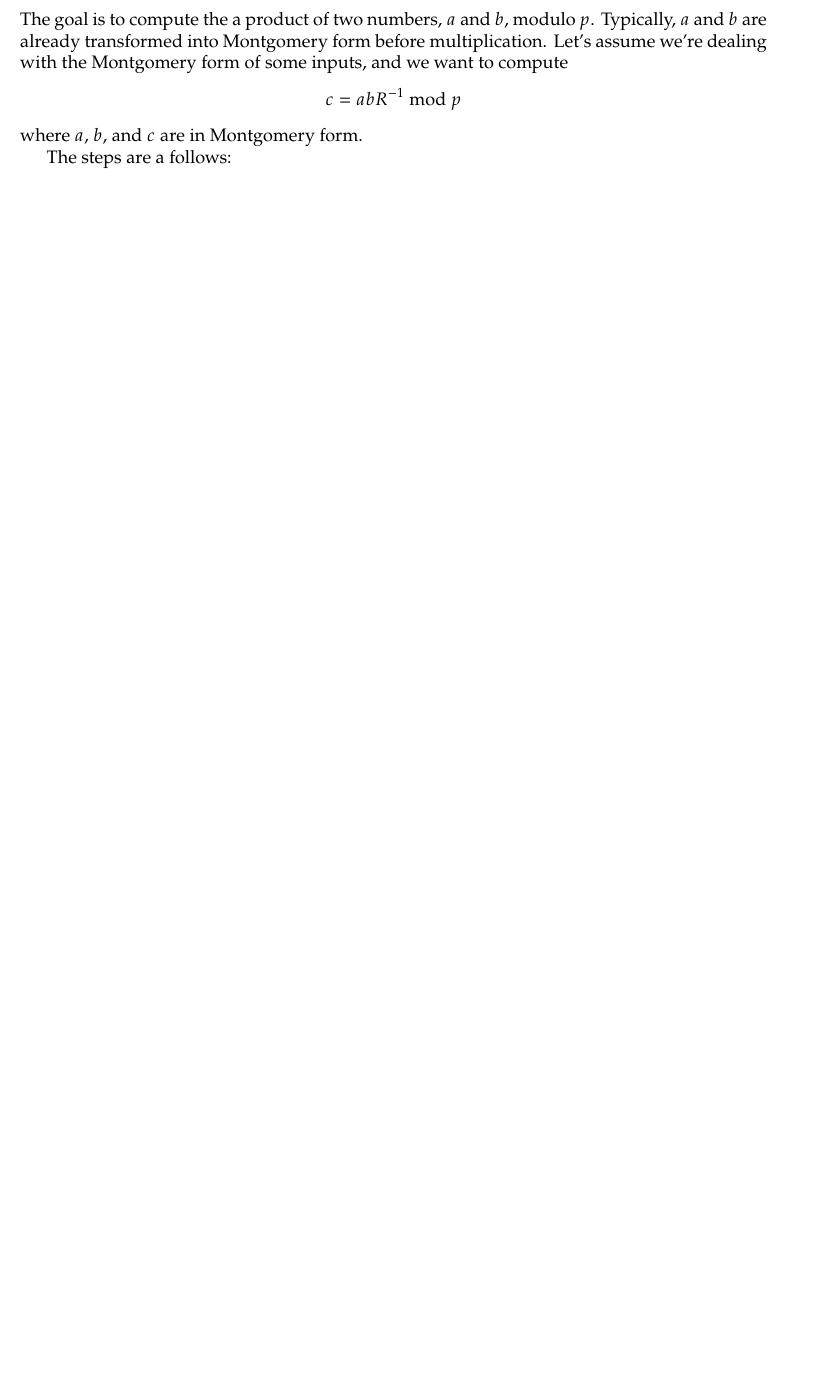
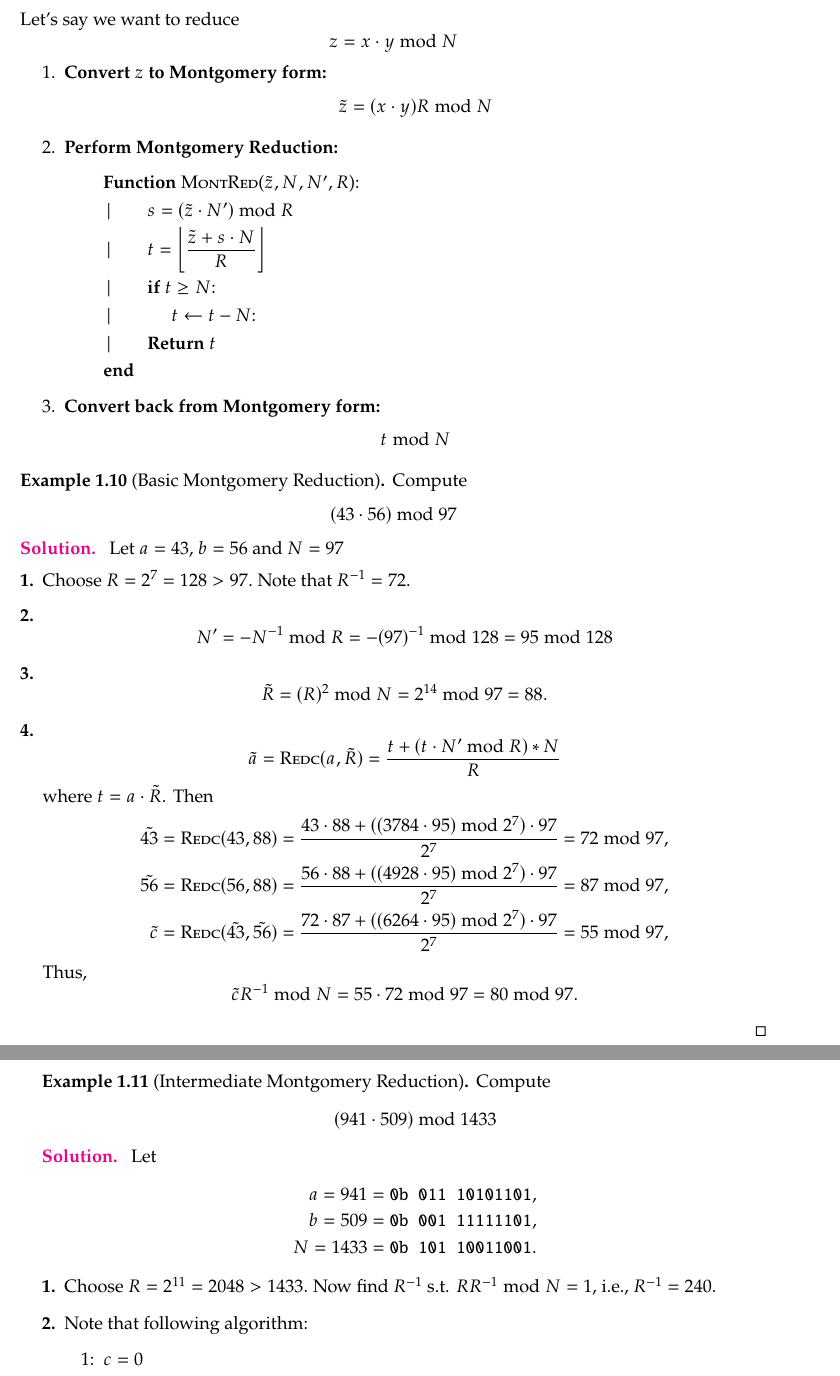
Before and after one commit to Hacker-Code-J/Elliptic_Curve_Crypto, a LaTeX book (doc/ECC_DevNote_Main.tex, which reads doc/chapters/ecc_ch1_red.tex): part of page 24 of 52 before the commit and two parts of pages 24 and 25 of 54 after it, the two joined at a grey line, cut at the place of the change, the shorter picture padded with empty space. Compiled offline with pdfLaTeX.

Commit message:
Desktop240313v1

```diff
--- a/doc/chapters/ecc_ch1_red.tex
+++ b/doc/chapters/ecc_ch1_red.tex
@@ -162,9 +162,68 @@ Final Transformations & Direct result in $\mathbb{F}_p$ & Requires back transfor
 Note: In Montgomery-based reduction, $R$ is a power of 2 such that $R > p$, and the inputs are transformed into the Montgomery domain prior to multiplication.
 \fi
 
-The goal is to compute the a product of two numbers, $a$ and $b$, modulo $p$. Typically, $a$ and $b$ are already transformed into Montgomery form before multiplication. Let's assume we're dealing with the Montgomery form of some inputs, and we want to compute
-\[
-c=abR^{-1}\bmod p
-\] where $a$, $b$, and $c$ are in Montgomery form.
+Let's say we want to reduce \[
+z = x\cdot y \bmod N
+\]
+\begin{enumerate}
+\item \textbf{Convert $z$ to Montgomery form:} \[
+\tilde{z}=(x\cdot y)R\bmod N
+\]
+\item \textbf{Perform Montgomery Reduction:}
+\begin{itemize}
+	\item[] \textbf{Function} \Call{MontRed}{$\tilde{z}, N, N', R$}:
+	\item[] | \hspace{16pt} $s=(\tilde{z}\cdot N')\bmod R$
+	\item[] | \hspace{16pt} $\displaystyle t=\floor*{\frac{\tilde{z} + s\cdot N}{R}}$
+	\item[] | \hspace{16pt} \textbf{if} $t\geq N$:
+	\item[] | \hspace{32pt} $t\gets t-N$:
+	\item[] | \hspace{16pt} \textbf{Return} $t$
+	\item[] \textbf{end}
+\end{itemize}
+\item \textbf{Convert back from Montgomery form:} \[
+t\bmod N
+\]
+\end{enumerate}
 
-The steps are a follows:
+\begin{example}[Basic Montgomery Reduction]
+Compute \[
+(43\cdot 56)\bmod 97
+\]
+\begin{proof}[\sol]
+Let $a=43$, $b=56$ and $N=97$ \begin{enumerate}[\bf 1.]
+	\item Choose $R=2^7=128>97.$ Note that $R^{-1}=72$.
+	\item \[
+	N'=-N^{-1}\bmod R=-(97)^{-1}\bmod 128=95\bmod 128
+	\]
+	\item \[
+	\tilde{R}=(R)^2\bmod N=2^{14}\bmod 97=88.
+	\]
+	\item \[
+	\tilde{a} = \Call{Redc}{a, \tilde{R}}=\frac{t+(t\cdot N'\bmod R)*N}{R}
+	\] where $t=a\cdot\tilde{R}$.
+	Then \begin{align*}
+		\tilde{43}&=\Call{Redc}{43, 88}=\frac{43\cdot 88+((3784\cdot95)\bmod 2^7)\cdot 97}{2^7}=72\bmod 97,\\
+		\tilde{56}&=\Call{Redc}{56, 88}=\frac{56\cdot 88+((4928\cdot95)\bmod 2^7)\cdot 97}{2^7}=87\bmod 97,\\
+		\tilde{c}&=\Call{Redc}{\tilde{43}, \tilde{56}}=\frac{72\cdot 87+((6264\cdot95)\bmod 2^7)\cdot 97}{2^7}=55\bmod 97,
+	\end{align*} Thus, \[
+	\tilde{c}R^{-1}\bmod N= 55\cdot 72\bmod 97 = 80\bmod 97.
+	\]
+\end{enumerate}
+\end{proof}
+\end{example}
+
+\newpage
+\begin{example}[Intermediate Montgomery Reduction]
+Compute \[
+(941\cdot 509)\bmod 1433
+\]
+\begin{proof}[\sol]
+Let \begin{align*}
+	a = 941  &= \texttt{0b 011 10101101},\\
+	b = 509  &= \texttt{0b 001 11111101},\\
+	N = 1433 &= \texttt{0b 101 10011001}.
+\end{align*} \begin{enumerate}[\bf 1.]
+	\item Choose $R=2^{11}=2048>1433.$ Now find $R^{-1}$ s.t. $RR^{-1}\bmod N=1$, \ie, $R^{-1}=240$.
+	\item Note that following algorithm:
+	\begin{itemize}
+		\item[1:] $c = 0$
+		\item[2:] \textbf{for} $i = 0$ \textbf{to} $\mathsf{len}_{{\mathsf{Bit}}}(N)-1$
@@ -170,0 +265,6 @@ The steps are a follows:
+R^{-1}=\texttt{0x FFFFFFFE 00000003 FFFFFFFD 00000002 00000001 FFFFFFFE 00000003 00000000}.
+\]
+\end{enumerate}
+\end{example}
+
+\newpage
```
Also changed, not shown: doc/ECC_DevNote_Main.pdf, doc/chapters/ecc_ch1_red.tex (76 more changed lines), 1 other file.
